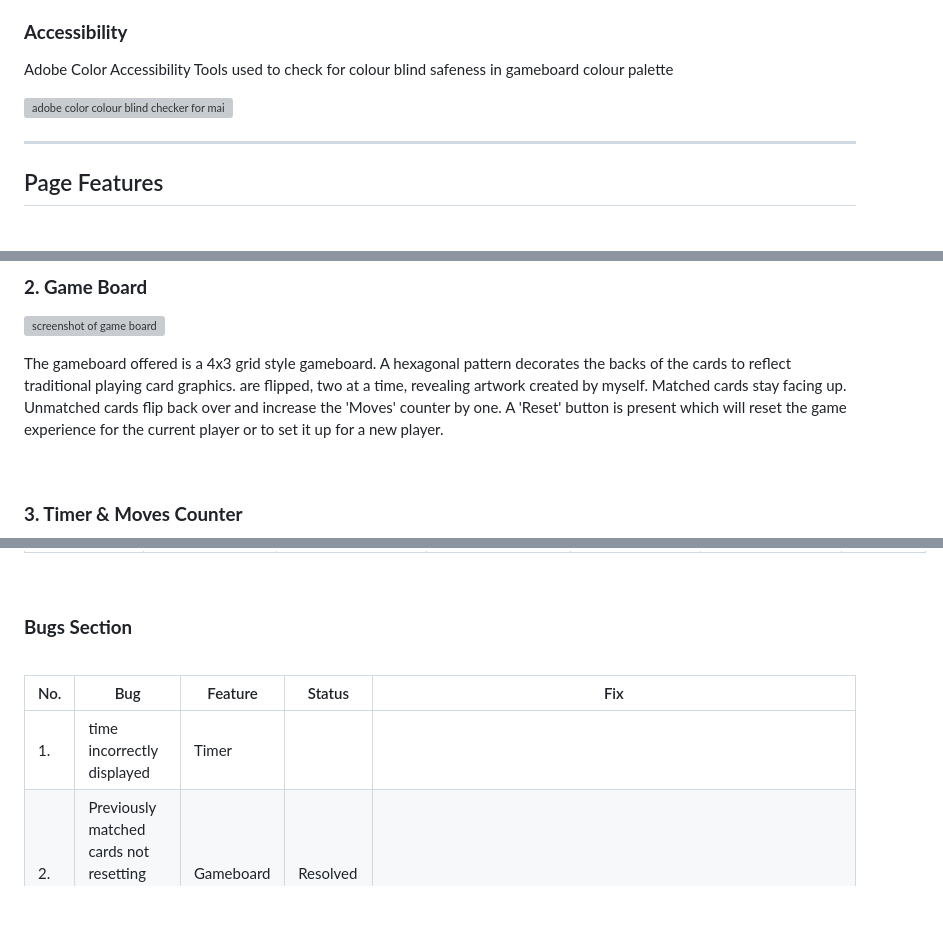
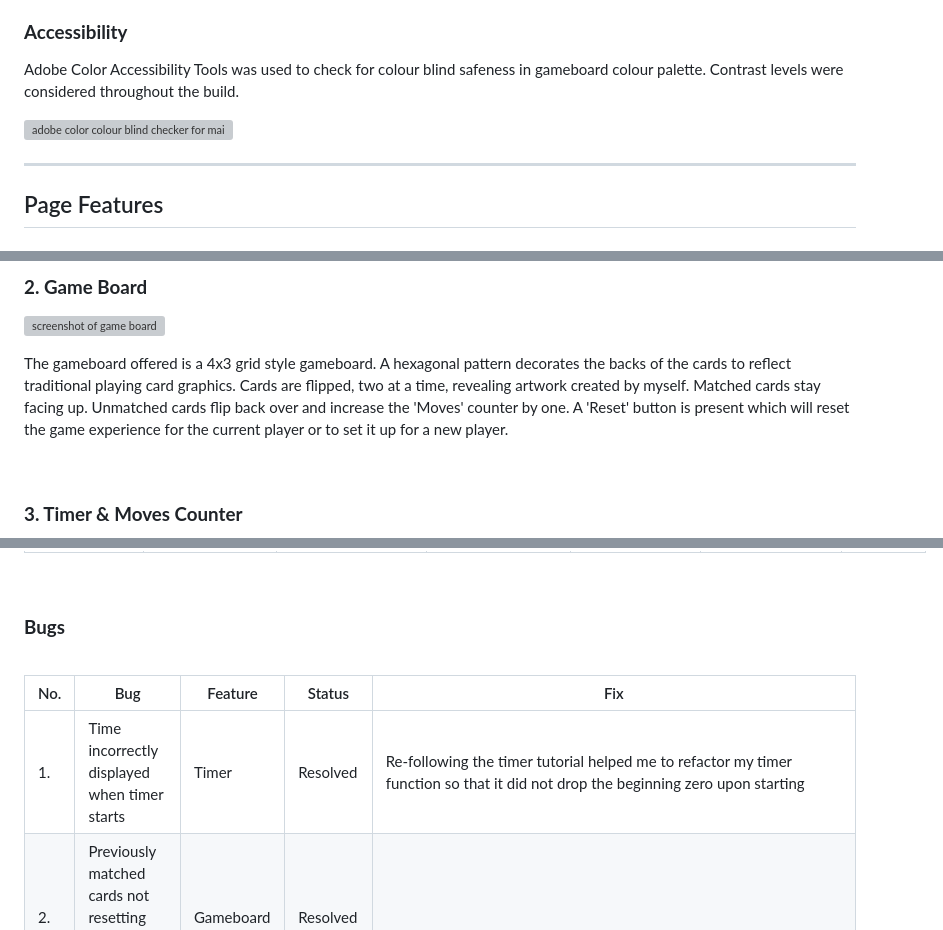
Before and after one commit to amylour/irish_wildlife_matchup, a Markdown page: README.md, 3 parts joined by grey strips. Drawn GitHub-style; blank space fills up the shorter version; grey boxes are pictures that could not be loaded.

```diff
--- a/README.md
+++ b/README.md
@@ -213,10 +214,9 @@ I considered the use of additional audio feedback with card flip sounds and 'pin
 
 ### **Accessibility**
 
-Adobe Color Accessibility Tools used to check for colour blind safeness in gameboard colour palette
+Adobe Color Accessibility Tools was used to check for colour blind safeness in gameboard colour palette. Contrast levels were considered throughout the build.
 
 ![adobe color colour blind checker for main swatch](docs/images/gameboard_cbs.png)
-
 
 ---
 
@@ -232,7 +232,7 @@ The start modal greets the user when the page first loads. It details the rules
 ### **2. Game Board**
 ![screenshot of game board](docs/images/feature_gameboard_com.png)
 
-The gameboard offered is a 4x3 grid style gameboard. A hexagonal pattern decorates the backs of the cards to reflect traditional playing card graphics. are flipped, two at a time, revealing artwork created by myself. Matched cards stay facing up. Unmatched cards flip back over and increase the 'Moves' counter by one. A 'Reset' button is present which will reset the game experience for the current player or to set it up for a new player.
+The gameboard offered is a 4x3 grid style gameboard. A hexagonal pattern decorates the backs of the cards to reflect traditional playing card graphics. Cards are flipped, two at a time, revealing artwork created by myself. Matched cards stay facing up. Unmatched cards flip back over and increase the 'Moves' counter by one. A 'Reset' button is present which will reset the game experience for the current player or to set it up for a new player.
 
 <br>
 
@@ -387,13 +395,13 @@ The results of feature testing in <b>Chrome</b>, <b>Firefox</b>, <b>Edge</b> and
 
 <br>
 
-### **Bugs Section**
+### **Bugs**
 
 <br>
 
 | No. | Bug | Feature | Status | Fix |
 |----|-----|---------|--------|-----|
-| 1. |time incorrectly displayed | Timer | |
+| 1. | Time incorrectly displayed when timer starts | Timer | Resolved | Re-following the timer tutorial helped me to refactor my timer function so that it did not drop the beginning zero upon starting |
 | 2. | Previously matched cards not resetting correctly for next session | Gameboard | Resolved | |
 | 3. |card flip sound sporadic | Gameboard | Feature removed | Card flip noise detracted from peaceful feeling of the game |
 | 4. | 'Start' button (now 'Reset') text jumping to the side when clicked | Reset button | Resolved | Added margin-left to fix bug of button text jumping to right when clicked - help source - https://stackoverflow.com/a/26908722 |
```
Also changed, not shown: other parts of README.md (+29 -20 lines), docs/images/devtools_screenshot.png (added), docs/validation/jshint_validation.png.
